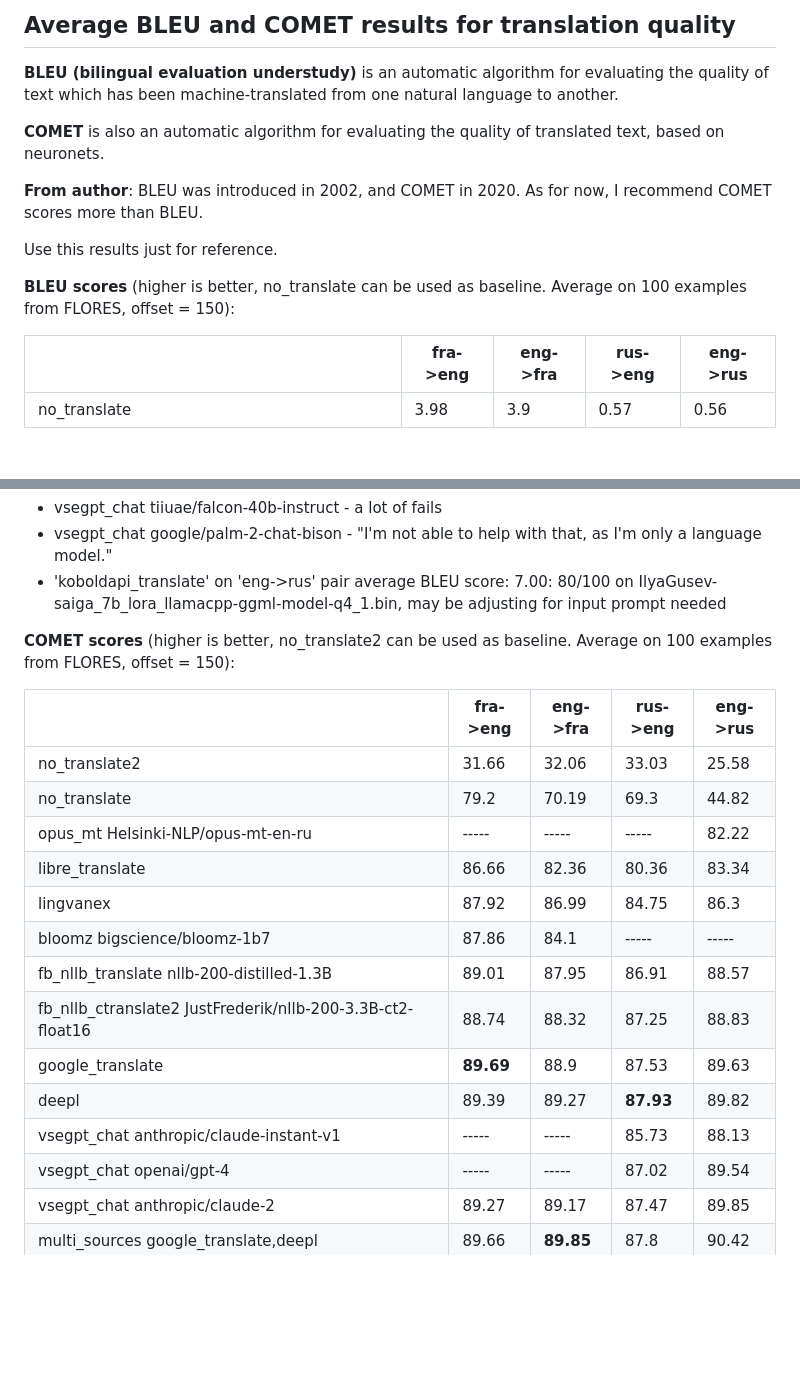
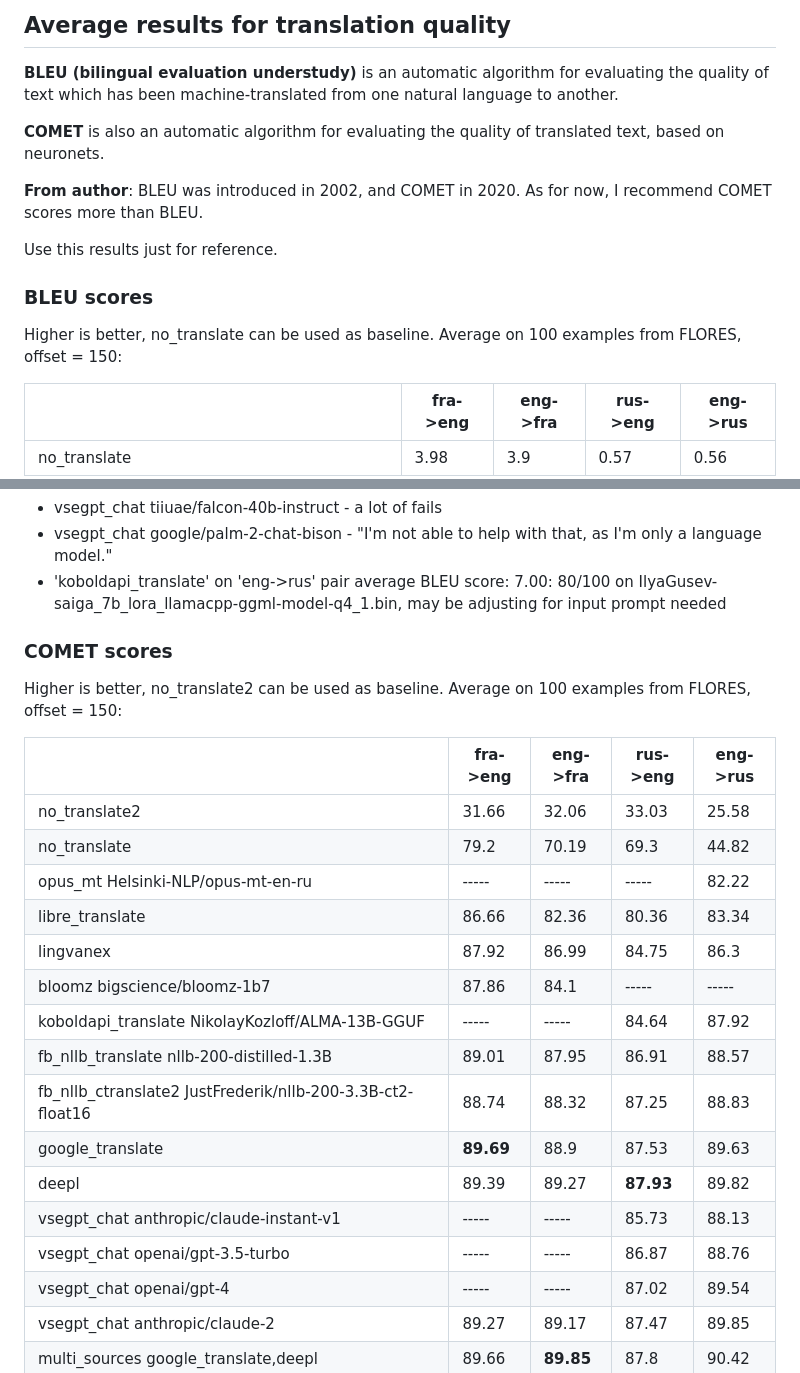
Before and after one commit to janvarev/OneRingTranslator, a Markdown page: docs_md/ESTIMATIONS.md, 2 parts joined by grey strips. GitHub-like rendering; blank space fills up the shorter version.

Commit message:
upd COMET scores for Alma-13b and gpt-3.5-turbo

```diff
--- a/docs_md/ESTIMATIONS.md
+++ b/docs_md/ESTIMATIONS.md
@@ -1,4 +1,4 @@
-## Average BLEU and COMET results for translation quality
+## Average results for translation quality
 
 **BLEU (bilingual evaluation understudy)** is an automatic algorithm for evaluating the quality of text which has been machine-translated from one natural language to another.
 
@@ -8,7 +8,9 @@
 
 Use this results just for reference.
 
-**BLEU scores** (higher is better, no_translate can be used as baseline. Average on 100 examples from FLORES, offset = 150):
+### BLEU scores
+
+Higher is better, no_translate can be used as baseline. Average on 100 examples from FLORES, offset = 150:
 
 |                                                                |   fra->eng |   eng->fra |   rus->eng |   eng->rus |
 |----------------------------------------------------------------|------------|------------|------------|------------|
@@ -40,7 +42,9 @@ Use this results just for reference.
 - 'koboldapi_translate' on 'eng->rus' pair average BLEU score:     7.00: 80/100
 on IlyaGusev-saiga_7b_lora_llamacpp-ggml-model-q4_1.bin, may be adjusting for input prompt needed
 
-**COMET scores** (higher is better, no_translate2 can be used as baseline. Average on 100 examples from FLORES, offset = 150):
+### COMET scores
+
+Higher is better, no_translate2 can be used as baseline. Average on 100 examples from FLORES, offset = 150:
 
 |                                                              |   fra->eng |   eng->fra |   rus->eng | eng->rus  |
 |--------------------------------------------------------------|------------|------------|------------|-----------|
@@ -50,11 +54,13 @@ on IlyaGusev-saiga_7b_lora_llamacpp-ggml-model-q4_1.bin, may be adjusting for in
 | libre_translate                                              |      86.66 |      82.36 |      80.36 | 83.34     |
 | lingvanex                                                    |      87.92 |      86.99 |      84.75 |       86.3|
 | bloomz bigscience/bloomz-1b7                                 |      87.86 |       84.1 |      ----- |     ----- |
+| koboldapi_translate NikolayKozloff/ALMA-13B-GGUF             |      ----- |      ----- |      84.64 |      87.92|
 | fb_nllb_translate nllb-200-distilled-1.3B                    |      89.01 |      87.95 |      86.91 | 88.57     |
 | fb_nllb_ctranslate2 JustFrederik/nllb-200-3.3B-ct2-float16   |      88.74 |      88.32 |      87.25 |      88.83|
 | google_translate                                             |  **89.69** |      88.9  |      87.53 | 89.63     |
 | deepl                                                        |      89.39 |      89.27 |  **87.93** |      89.82|
 | vsegpt_chat anthropic/claude-instant-v1                      |      ----- |      ----- |      85.73 | 88.13     |
+| vsegpt_chat openai/gpt-3.5-turbo                             |      ----- |      ----- |      86.87 |      88.76|
 | vsegpt_chat openai/gpt-4                                     |      ----- |      ----- |      87.02 | 89.54     |
 | vsegpt_chat anthropic/claude-2                               |      89.27 |      89.17 |      87.47 | 89.85     |
 | multi_sources google_translate,deepl                         |      89.66 |  **89.85** |       87.8 |      90.42|
```
Also changed, not shown: other parts of docs_md/ESTIMATIONS.md (+1 -1 lines).
